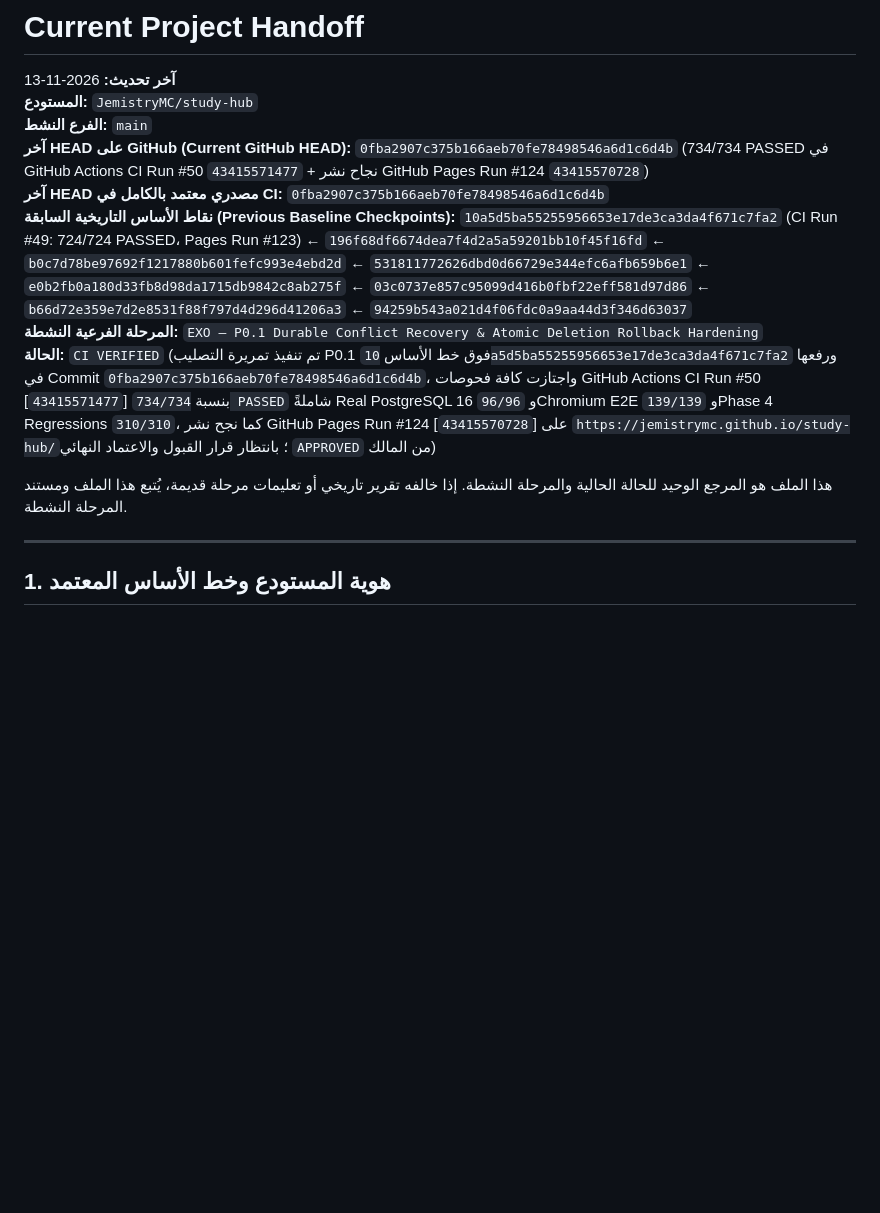
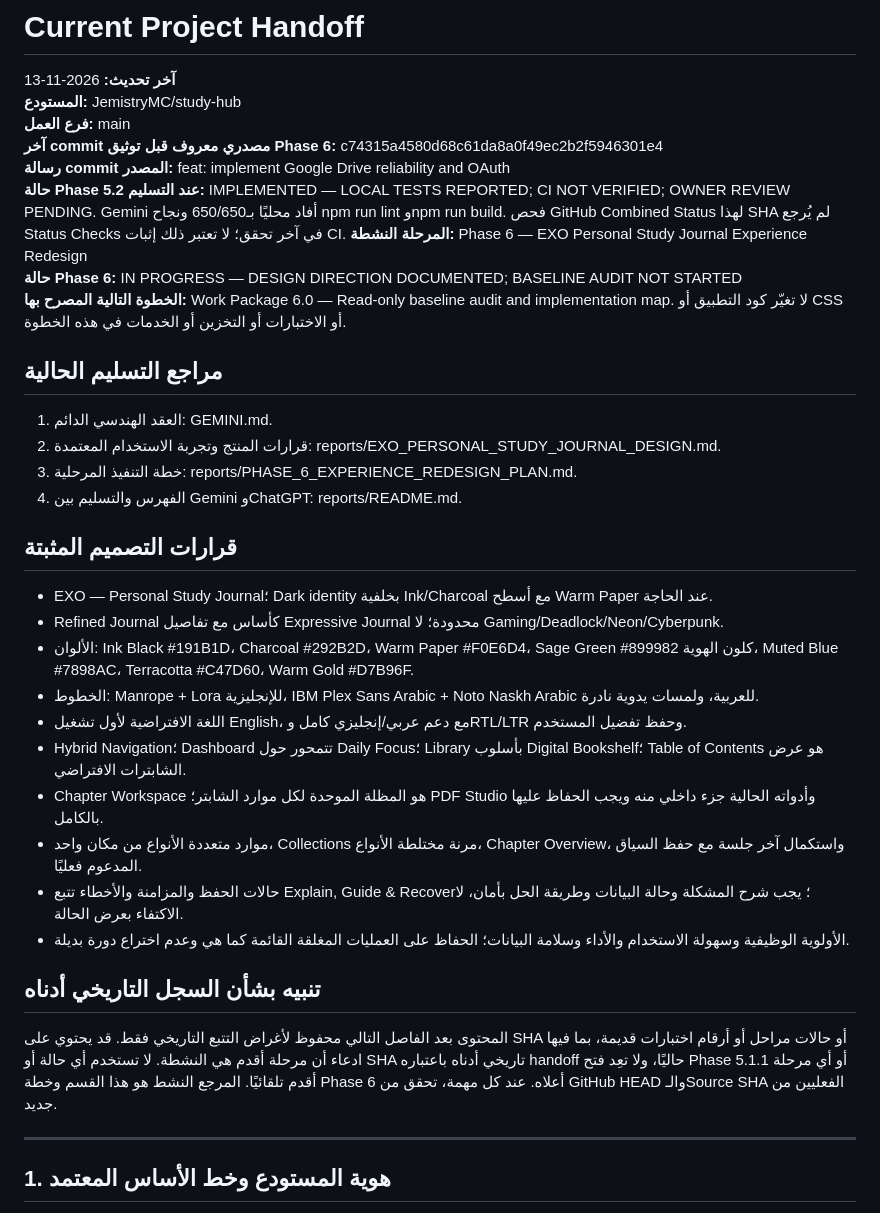
Before and after one commit to JemistryMC/study-hub, a Markdown page: reports/CURRENT.md, the part around the change. Rendered like a GitHub page; blank space fills up the shorter version.

Commit message:
docs: set Phase 6 as current Exo project handoff

```diff
--- a/reports/CURRENT.md
+++ b/reports/CURRENT.md
@@ -1,15 +1,39 @@
 # Current Project Handoff
 
 **آخر تحديث:** 2026-11-13
-**المستودع:** `JemistryMC/study-hub`
-**الفرع النشط:** `main`
-**آخر HEAD على GitHub (Current GitHub HEAD):** `0fba2907c375b166aeb70fe78498546a6d1c6d4b` (734/734 PASSED في GitHub Actions CI Run #50 `43415571477` + نجاح نشر GitHub Pages Run #124 `43415570728`)
-**آخر HEAD مصدري معتمد بالكامل في CI:** `0fba2907c375b166aeb70fe78498546a6d1c6d4b`
-**نقاط الأساس التاريخية السابقة (Previous Baseline Checkpoints):** `10a5d5ba55255956653e17de3ca3da4f671c7fa2` (CI Run #49: 724/724 PASSED، Pages Run #123) ← `196f68df6674dea7f4d2a5a59201bb10f45f16fd` ← `b0c7d78be97692f1217880b601fefc993e4ebd2d` ← `531811772626dbd0d66729e344efc6afb659b6e1` ← `e0b2fb0a180d33fb8d98da1715db9842c8ab275f` ← `03c0737e857c95099d416b0fbf22eff581d97d86` ← `b66d72e359e7d2e8531f88f797d4d296d41206a3` ← `94259b543a021d4f06fdc0a9aa44d3f346d63037`
-**المرحلة الفرعية النشطة:** `EXO — P0.1 Durable Conflict Recovery & Atomic Deletion Rollback Hardening`
-**الحالة:** `CI VERIFIED` (تم تنفيذ تمريرة التصليب P0.1 فوق خط الأساس `10a5d5ba55255956653e17de3ca3da4f671c7fa2` ورفعها في Commit `0fba2907c375b166aeb70fe78498546a6d1c6d4b`، واجتازت كافة فحوصات GitHub Actions CI Run #50 [`43415571477`] بنسبة `734/734 PASSED` شاملةً Real PostgreSQL 16 `96/96` وChromium E2E `139/139` وPhase 4 Regressions `310/310`، كما نجح نشر GitHub Pages Run #124 [`43415570728`] على `https://jemistrymc.github.io/study-hub/`؛ بانتظار قرار القبول والاعتماد النهائي `APPROVED` من المالك)
+**المستودع:** JemistryMC/study-hub
+**فرع العمل:** main
+**آخر commit مصدري معروف قبل توثيق Phase 6:** c74315a4580d68c61da8a0f49ec2b2f5946301e4
+**رسالة commit المصدر:** feat: implement Google Drive reliability and OAuth
+**حالة Phase 5.2 عند التسليم:** IMPLEMENTED — LOCAL TESTS REPORTED; CI NOT VERIFIED; OWNER REVIEW PENDING. Gemini أفاد محليًا بـ650/650 ونجاح npm run lint وnpm run build. فحص GitHub Combined Status لهذا SHA لم يُرجع Status Checks في آخر تحقق؛ لا تعتبر ذلك إثبات CI.
+**المرحلة النشطة:** Phase 6 — EXO Personal Study Journal Experience Redesign
+**حالة Phase 6:** IN PROGRESS — DESIGN DIRECTION DOCUMENTED; BASELINE AUDIT NOT STARTED
+**الخطوة التالية المصرح بها:** Work Package 6.0 — Read-only baseline audit and implementation map. لا تغيّر كود التطبيق أو CSS أو الاختبارات أو التخزين أو الخدمات في هذه الخطوة.
 
-هذا الملف هو المرجع الوحيد للحالة الحالية والمرحلة النشطة. إذا خالفه تقرير تاريخي أو تعليمات مرحلة قديمة، يُتبع هذا الملف ومستند المرحلة النشطة.
+## مراجع التسليم الحالية
+
+1. العقد الهندسي الدائم: GEMINI.md.
+2. قرارات المنتج وتجربة الاستخدام المعتمدة: reports/EXO_PERSONAL_STUDY_JOURNAL_DESIGN.md.
+3. خطة التنفيذ المرحلية: reports/PHASE_6_EXPERIENCE_REDESIGN_PLAN.md.
+4. الفهرس والتسليم بين Gemini وChatGPT: reports/README.md.
+
+## قرارات التصميم المثبتة
+
+- EXO — Personal Study Journal؛ Dark identity بخلفية Ink/Charcoal مع أسطح Warm Paper عند الحاجة.
+- Refined Journal كأساس مع تفاصيل Expressive Journal محدودة؛ لا Gaming/Deadlock/Neon/Cyberpunk.
+- الألوان: Ink Black #191B1D، Charcoal #292B2D، Warm Paper #F0E6D4، Sage Green #899982 كلون الهوية، Muted Blue #7898AC، Terracotta #C47D60، Warm Gold #D7B96F.
+- الخطوط: Manrope + Lora للإنجليزية، IBM Plex Sans Arabic + Noto Naskh Arabic للعربية، ولمسات يدوية نادرة.
+- اللغة الافتراضية لأول تشغيل English، مع دعم عربي/إنجليزي كامل وRTL/LTR وحفظ تفضيل المستخدم.
+- Hybrid Navigation؛ Dashboard تتمحور حول Daily Focus؛ Library بأسلوب Digital Bookshelf؛ Table of Contents هو عرض الشابترات الافتراضي.
+- Chapter Workspace هو المظلة الموحدة لكل موارد الشابتر؛ PDF Studio وأدواته الحالية جزء داخلي منه ويجب الحفاظ عليها بالكامل.
+- موارد متعددة الأنواع من مكان واحد، Collections مرنة مختلطة الأنواع، Chapter Overview، واستكمال آخر جلسة مع حفظ السياق المدعوم فعليًا.
+- حالات الحفظ والمزامنة والأخطاء تتبع Explain, Guide & Recover؛ يجب شرح المشكلة وحالة البيانات وطريقة الحل بأمان، لا الاكتفاء بعرض الحالة.
+- الأولوية الوظيفية وسهولة الاستخدام والأداء وسلامة البيانات؛ الحفاظ على العمليات المغلقة القائمة كما هي وعدم اختراع دورة بديلة.
+
+## تنبيه بشأن السجل التاريخي أدناه
+
+المحتوى بعد الفاصل التالي محفوظ لأغراض التتبع التاريخي فقط. قد يحتوي على SHA أو حالات مراحل أو أرقام اختبارات قديمة، بما فيها ادعاء أن مرحلة أقدم هي النشطة. لا تستخدم أي حالة أو SHA تاريخي أدناه باعتباره handoff حاليًا، ولا تعِد فتح Phase 5.1.1 أو أي مرحلة أقدم تلقائيًا. المرجع النشط هو هذا القسم وخطة Phase 6 أعلاه. عند كل مهمة، تحقق من GitHub HEAD والـSource SHA الفعليين من جديد.
+
 
 ---
 
```
